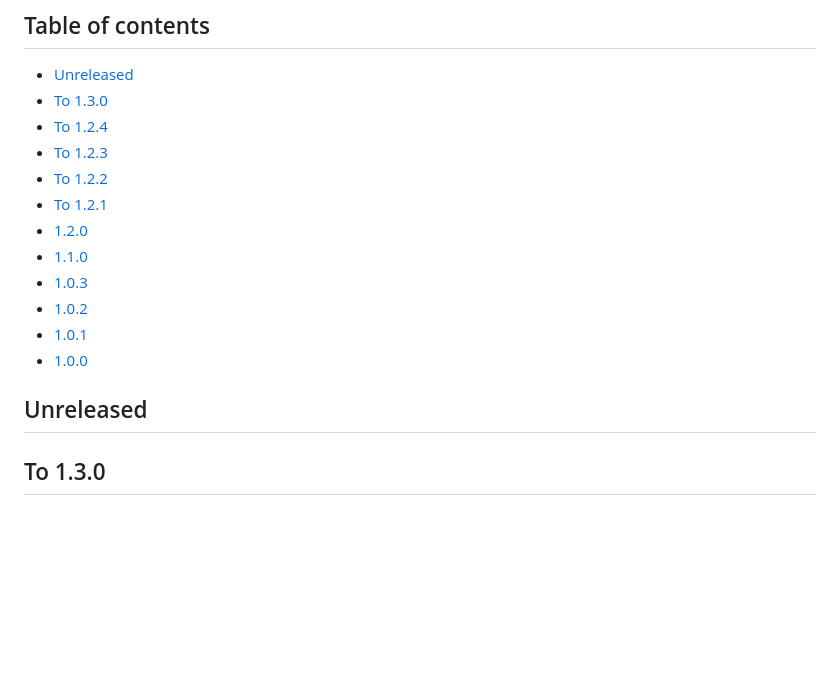
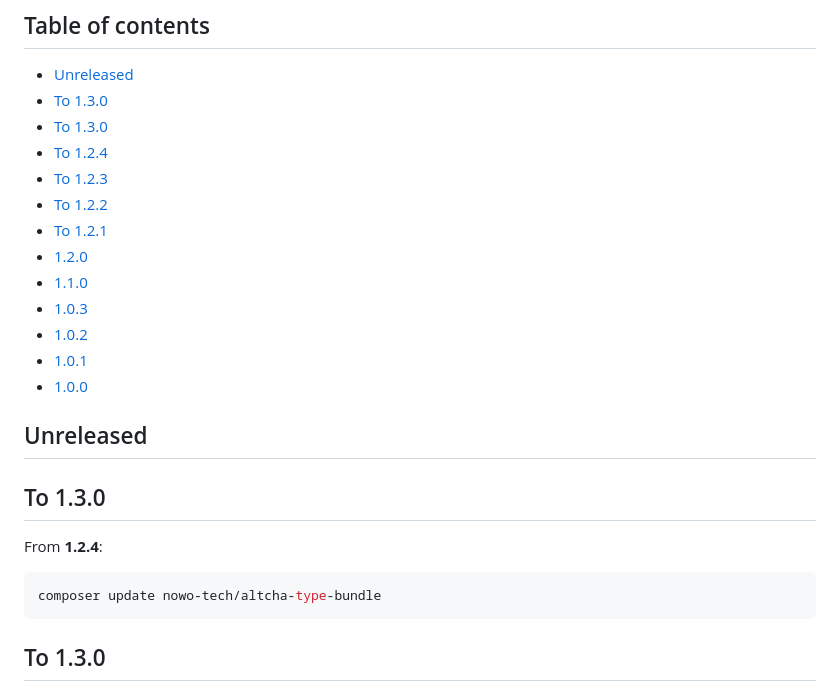
Before and after one commit to nowo-tech/AltchaTypeBundle, a Markdown page: docs/UPGRADING.md, the part around the change. Drawn GitHub-style; blank space fills up the shorter version.

````diff
--- a/docs/UPGRADING.md
+++ b/docs/UPGRADING.md
@@ -4,6 +4,7 @@
 
 - [Unreleased](#unreleased)
 - [To 1.3.0](#to-130)
+- [To 1.3.0](#to-130-1)
 - [To 1.2.4](#to-124)
 - [To 1.2.3](#to-123)
 - [To 1.2.2](#to-122)
@@ -16,6 +17,14 @@
 - [1.0.0](#100)
 
 ## Unreleased
+
+## To 1.3.0
+
+From **1.2.4**:
+
+```bash
+composer update nowo-tech/altcha-type-bundle
+```
 
 ## To 1.3.0
 
````
Also changed, not shown: docs/CHANGELOG.md (+5 -1 lines).
